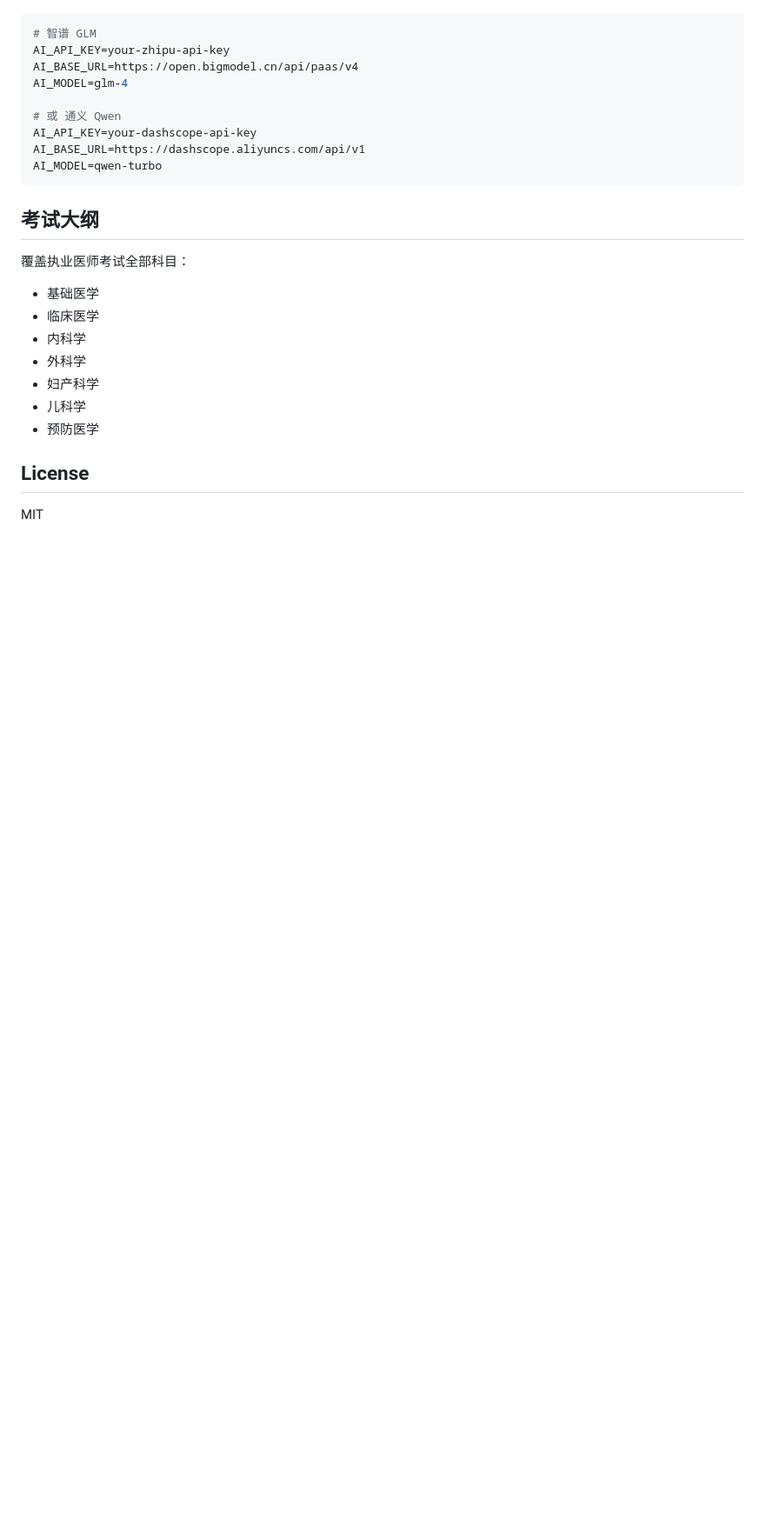
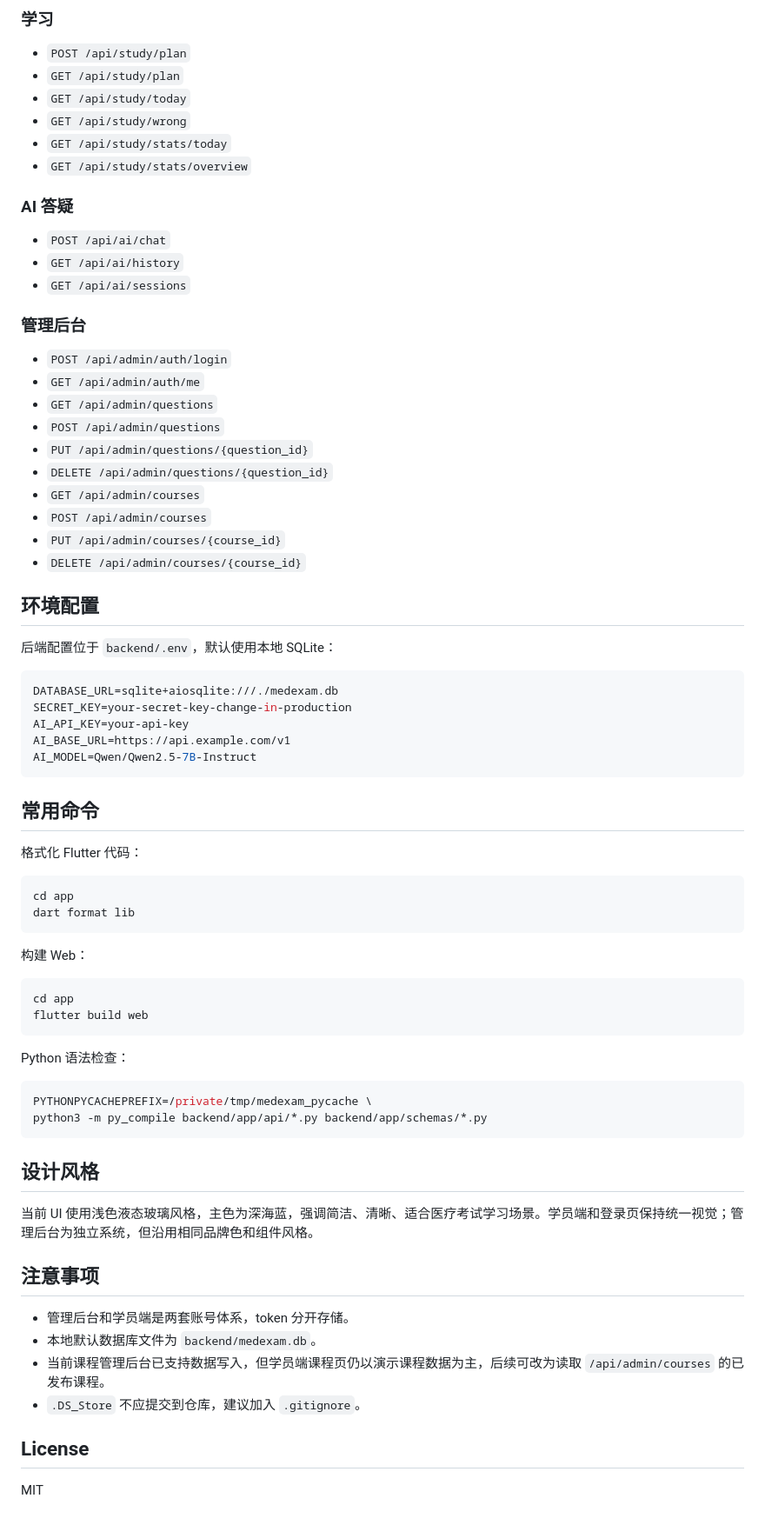
Before and after one commit to guifangjun/medexam, a Markdown page: README.md, the part around one of its changes. Shown at 87% size. GitHub-like rendering; blank space fills up the shorter version.

````diff
--- a/README.md
+++ b/README.md
@@ -130,26 +163,76 @@ flutter run -d chrome --web-port 51739
+### 学习
+
+- `POST /api/study/plan`
+- `GET /api/study/plan`
+- `GET /api/study/today`
+- `GET /api/study/wrong`
+- `GET /api/study/stats/today`
+- `GET /api/study/stats/overview`
+
+### AI 答疑
+
+- `POST /api/ai/chat`
+- `GET /api/ai/history`
+- `GET /api/ai/sessions`
+
+### 管理后台
+
+- `POST /api/admin/auth/login`
+- `GET /api/admin/auth/me`
+- `GET /api/admin/questions`
+- `POST /api/admin/questions`
+- `PUT /api/admin/questions/{question_id}`
+- `DELETE /api/admin/questions/{question_id}`
+- `GET /api/admin/courses`
+- `POST /api/admin/courses`
+- `PUT /api/admin/courses/{course_id}`
+- `DELETE /api/admin/courses/{course_id}`
+
+## 环境配置
+
+后端配置位于 `backend/.env`，默认使用本地 SQLite：
 
 ```env
-# 智谱 GLM
-AI_API_KEY=your-zhipu-api-key
-AI_BASE_URL=https://open.bigmodel.cn/api/paas/v4
-AI_MODEL=glm-4
-
-# 或 通义 Qwen
-AI_API_KEY=your-dashscope-api-key
-AI_BASE_URL=https://dashscope.aliyuncs.com/api/v1
-AI_MODEL=qwen-turbo
+DATABASE_URL=sqlite+aiosqlite:///./medexam.db
+SECRET_KEY=your-secret-key-change-in-production
+AI_API_KEY=your-api-key
+AI_BASE_URL=https://api.example.com/v1
+AI_MODEL=Qwen/Qwen2.5-7B-Instruct
 ```
 
-## 考试大纲
+## 常用命令
 
-覆盖执业医师考试全部科目：
-- 基础医学
-- 临床医学
-- 内科学
-- 外科学
-- 妇产科学
-- 儿科学
-- 预防医学
+格式化 Flutter 代码：
+
+```bash
+cd app
+dart format lib
+```
+
+构建 Web：
+
+```bash
+cd app
+flutter build web
+```
+
+Python 语法检查：
+
+```bash
+PYTHONPYCACHEPREFIX=/private/tmp/medexam_pycache \
+python3 -m py_compile backend/app/api/*.py backend/app/schemas/*.py
+```
+
+## 设计风格
+
+当前 UI 使用浅色液态玻璃风格，主色为深海蓝，强调简洁、清晰、适合医疗考试学习场景。学员端和登录页保持统一视觉；管理后台为独立系统，但沿用相同品牌色和组件风格。
+
+## 注意事项
+
+- 管理后台和学员端是两套账号体系，token 分开存储。
+- 本地默认数据库文件为 `backend/medexam.db`。
+- 当前课程管理后台已支持数据写入，但学员端课程页仍以演示课程数据为主，后续可改为读取 `/api/admin/courses` 的已发布课程。
+- `.DS_Store` 不应提交到仓库，建议加入 `.gitignore`。
 
 ## License
 
````
Also changed, not shown: other parts of README.md (+134 -101 lines).
